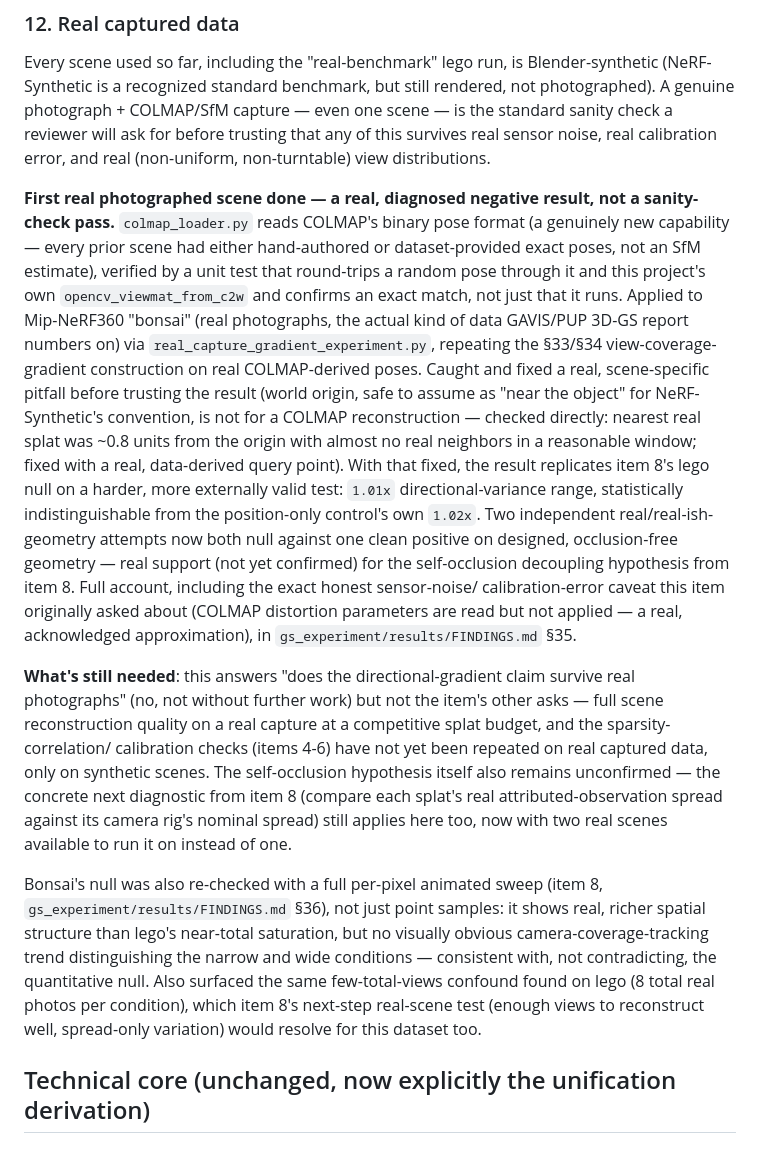
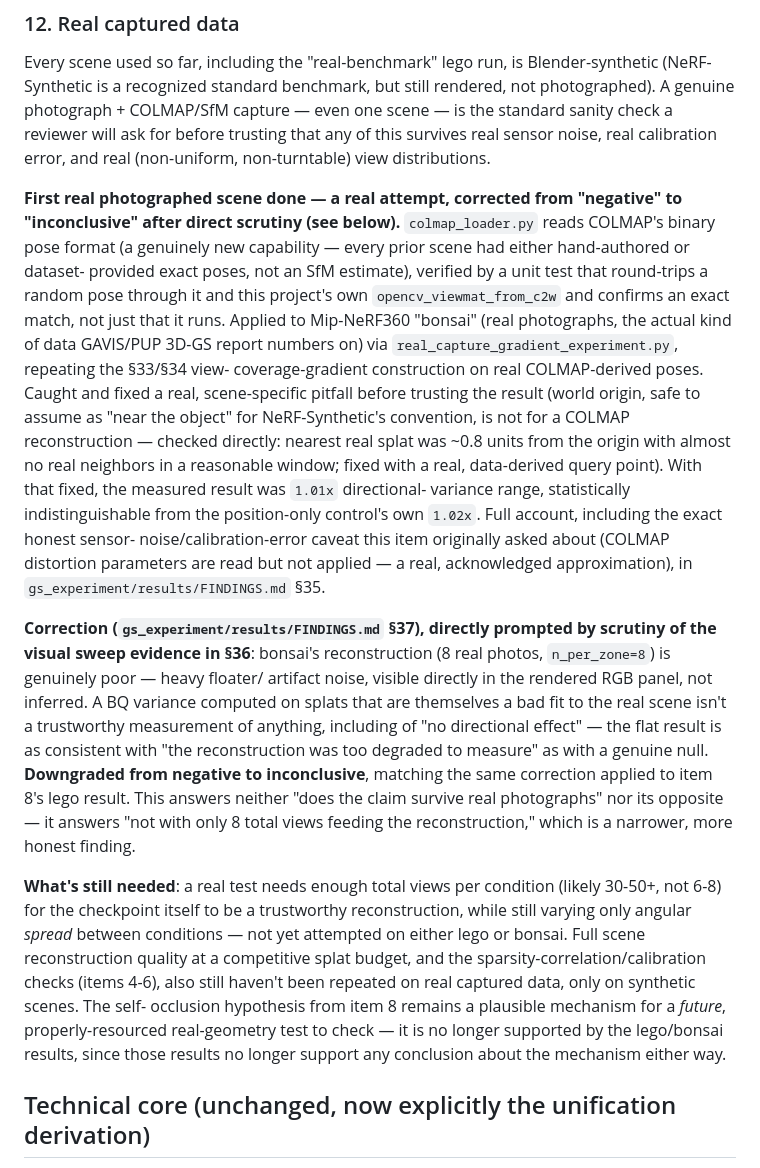
Before and after one commit to mgb45/BQNeRF, a Markdown page: ROADMAP.md, the part around one of its changes. Drawn GitHub-style.

```diff
--- a/ROADMAP.md
+++ b/ROADMAP.md
@@ -513,53 +512,54 @@ capture — even one scene — is the standard sanity check a reviewer will
 ask for before trusting that any of this survives real sensor noise, real
 calibration error, and real (non-uniform, non-turntable) view distributions.
 
-**First real photographed scene done — a real, diagnosed negative
-result, not a sanity-check pass.** `colmap_loader.py` reads COLMAP's
-binary pose format (a genuinely new capability — every prior scene had
-either hand-authored or dataset-provided exact poses, not an SfM
-estimate), verified by a unit test that round-trips a random pose through
-it and this project's own `opencv_viewmat_from_c2w` and confirms an exact
-match, not just that it runs. Applied to Mip-NeRF360 "bonsai" (real
-photographs, the actual kind of data GAVIS/PUP 3D-GS report numbers on)
-via `real_capture_gradient_experiment.py`, repeating the §33/§34
-view-coverage-gradient construction on real COLMAP-derived poses. Caught
-and fixed a real, scene-specific pitfall before trusting the result (world
+**First real photographed scene done — a real attempt, corrected from
+"negative" to "inconclusive" after direct scrutiny (see below).**
+`colmap_loader.py` reads COLMAP's binary pose format (a genuinely new
+capability — every prior scene had either hand-authored or dataset-
+provided exact poses, not an SfM estimate), verified by a unit test that
+round-trips a random pose through it and this project's own
+`opencv_viewmat_from_c2w` and confirms an exact match, not just that it
+runs. Applied to Mip-NeRF360 "bonsai" (real photographs, the actual kind
+of data GAVIS/PUP 3D-GS report numbers on) via
+`real_capture_gradient_experiment.py`, repeating the §33/§34 view-
+coverage-gradient construction on real COLMAP-derived poses. Caught and
+fixed a real, scene-specific pitfall before trusting the result (world
 origin, safe to assume as "near the object" for NeRF-Synthetic's
 convention, is not for a COLMAP reconstruction — checked directly:
 nearest real splat was ~0.8 units from the origin with almost no real
 neighbors in a reasonable window; fixed with a real, data-derived query
-point). With that fixed, the result replicates item 8's lego null on a
-harder, more externally valid test: `1.01x` directional-variance range,
-statistically indistinguishable from the position-only control's own
-`1.02x`. Two independent real/real-ish-geometry attempts now both null
-against one clean positive on designed, occlusion-free geometry — real
-support (not yet confirmed) for the self-occlusion decoupling hypothesis
-from item 8. Full account, including the exact honest sensor-noise/
-calibration-error caveat this item originally asked about (COLMAP
+point). With that fixed, the measured result was `1.01x` directional-
+variance range, statistically indistinguishable from the position-only
+control's own `1.02x`. Full account, including the exact honest sensor-
+noise/calibration-error caveat this item originally asked about (COLMAP
 distortion parameters are read but not applied — a real, acknowledged
 approximation), in `gs_experiment/results/FINDINGS.md` §35.
 
-**What's still needed**: this answers "does the directional-gradient
-claim survive real photographs" (no, not without further work) but not
-the item's other asks — full scene reconstruction quality on a real
-capture at a competitive splat budget, and the sparsity-correlation/
-calibration checks (items 4-6) have not yet been repeated on real
-captured data, only on synthetic scenes. The self-occlusion hypothesis
-itself also remains unconfirmed — the concrete next diagnostic from item
-8 (compare each splat's real attributed-observation spread against its
-camera rig's nominal spread) still applies here too, now with two real
-scenes available to run it on instead of one.
+**Correction (`gs_experiment/results/FINDINGS.md` §37), directly prompted
+by scrutiny of the visual sweep evidence in §36**: bonsai's reconstruction
+(8 real photos, `n_per_zone=8`) is genuinely poor — heavy floater/
+artifact noise, visible directly in the rendered RGB panel, not inferred.
+A BQ variance computed on splats that are themselves a bad fit to the
+real scene isn't a trustworthy measurement of anything, including of "no
+directional effect" — the flat result is as consistent with "the
+reconstruction was too degraded to measure" as with a genuine null.
+**Downgraded from negative to inconclusive**, matching the same
+correction applied to item 8's lego result. This answers neither "does
+the claim survive real photographs" nor its opposite — it answers "not
+with only 8 total views feeding the reconstruction," which is a
+narrower, more honest finding.
 
-Bonsai's null was also re-checked with a full per-pixel animated sweep
-(item 8, `gs_experiment/results/FINDINGS.md` §36), not just point
-samples: it shows real, richer spatial structure than lego's near-total
-saturation, but no visually obvious camera-coverage-tracking trend
-distinguishing the narrow and wide conditions — consistent with, not
-contradicting, the quantitative null. Also surfaced the same
-few-total-views confound found on lego (8 total real photos per
-condition), which item 8's next-step real-scene test (enough views to
-reconstruct well, spread-only variation) would resolve for this dataset
-too.
+**What's still needed**: a real test needs enough total views per
+condition (likely 30-50+, not 6-8) for the checkpoint itself to be a
+trustworthy reconstruction, while still varying only angular *spread*
+between conditions — not yet attempted on either lego or bonsai. Full
+scene reconstruction quality at a competitive splat budget, and the
+sparsity-correlation/calibration checks (items 4-6), also still haven't
+been repeated on real captured data, only on synthetic scenes. The self-
+occlusion hypothesis from item 8 remains a plausible mechanism for a
+*future*, properly-resourced real-geometry test to check — it is no
+longer supported by the lego/bonsai results, since those results no
+longer support any conclusion about the mechanism either way.
 
 ## Technical core (unchanged, now explicitly the unification derivation)
 
```
Also changed, not shown: other parts of ROADMAP.md (+33 -34 lines), gs_experiment/results/FINDINGS.md (+50 -0 lines).
